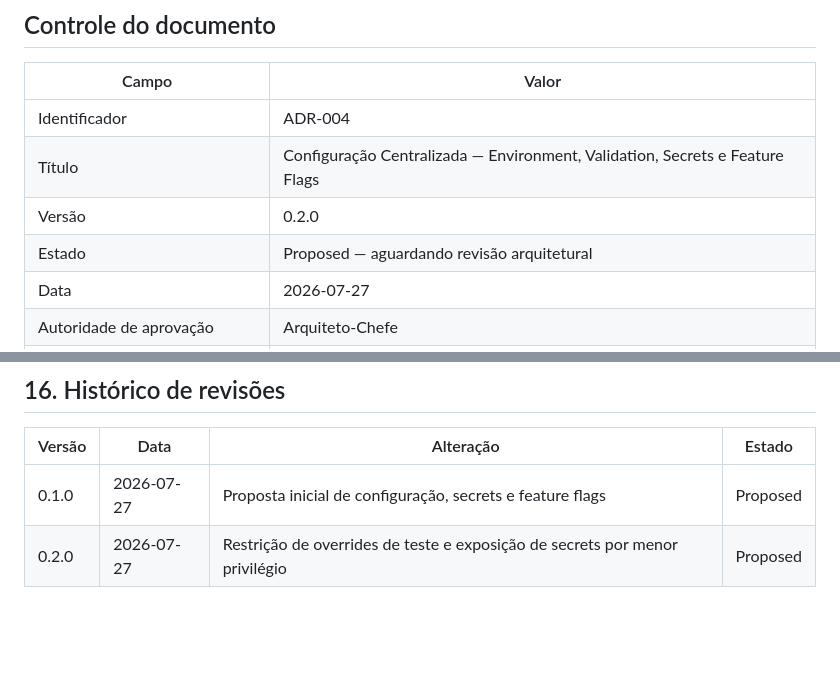
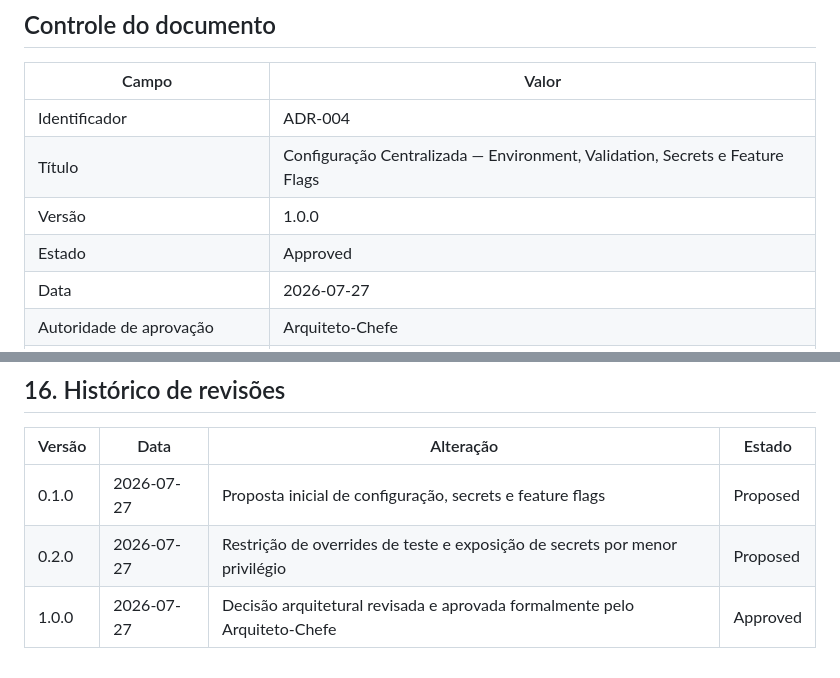
Before and after one commit to damatta3d/vero-platform, a Markdown page: docs/02-ADR/ADR-004-CONFIGURACAO-CENTRALIZADA.md, 2 parts joined by grey strips. GitHub-like rendering; blank space fills up the shorter version.

Commit message:
docs(adr-004): approve architecture decision

```diff
--- a/docs/02-ADR/ADR-004-CONFIGURACAO-CENTRALIZADA.md
+++ b/docs/02-ADR/ADR-004-CONFIGURACAO-CENTRALIZADA.md
@@ -6,8 +6,8 @@
 |---|---|
 | Identificador | ADR-004 |
 | Título | Configuração Centralizada — Environment, Validation, Secrets e Feature Flags |
-| Versão | 0.2.0 |
-| Estado | Proposed — aguardando revisão arquitetural |
+| Versão | 1.0.0 |
+| Estado | Approved |
 | Data | 2026-07-27 |
 | Autoridade de aprovação | Arquiteto-Chefe |
 | Responsável pela materialização | Engenharia Oficial |
@@ -180,3 +180,4 @@ A validação centralizada e tipada reduz estados inválidos e vazamento de segr
 |---|---|---|---|
 | 0.1.0 | 2026-07-27 | Proposta inicial de configuração, secrets e feature flags | Proposed |
 | 0.2.0 | 2026-07-27 | Restrição de overrides de teste e exposição de secrets por menor privilégio | Proposed |
+| 1.0.0 | 2026-07-27 | Decisão arquitetural revisada e aprovada formalmente pelo Arquiteto-Chefe | Approved |
```
